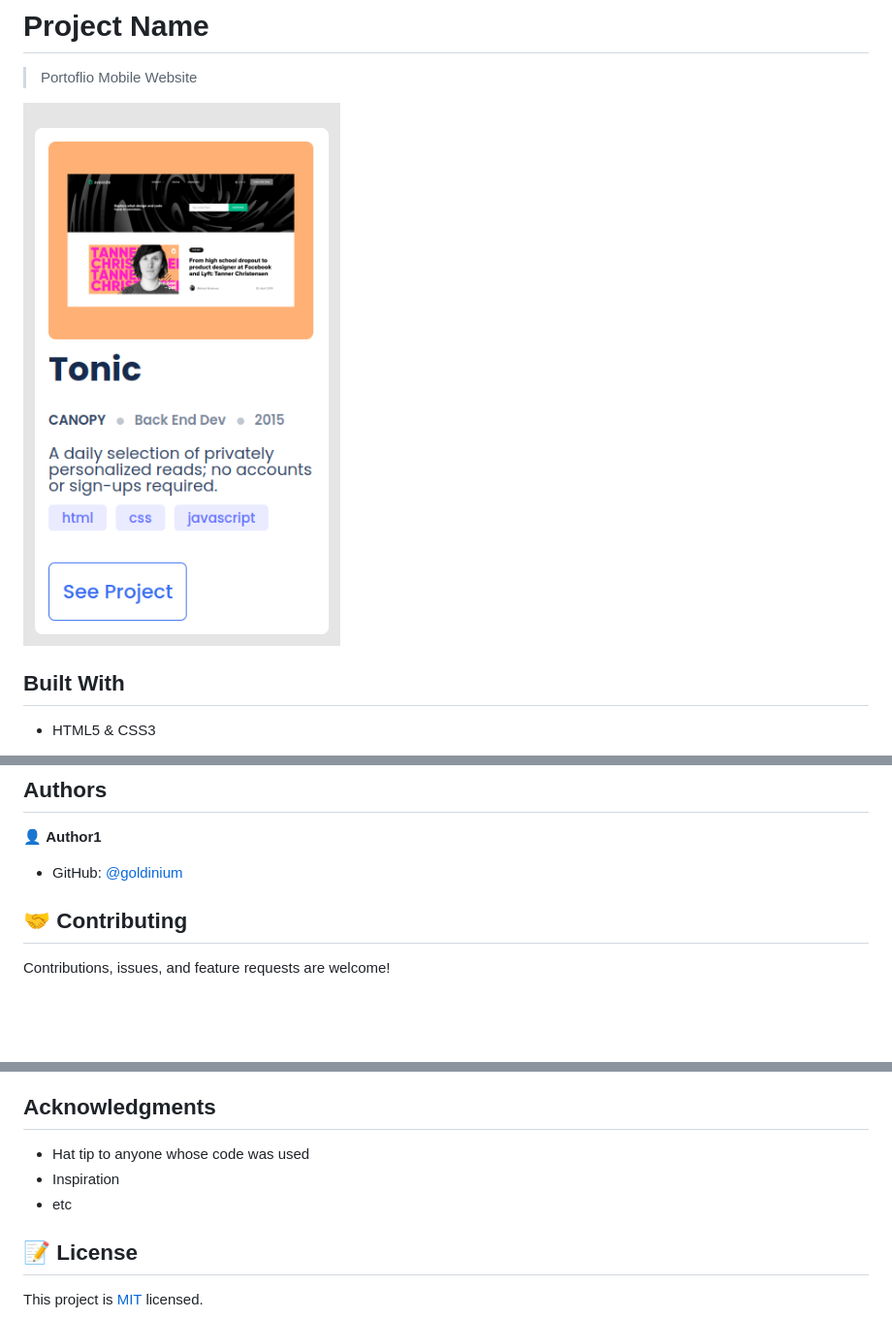
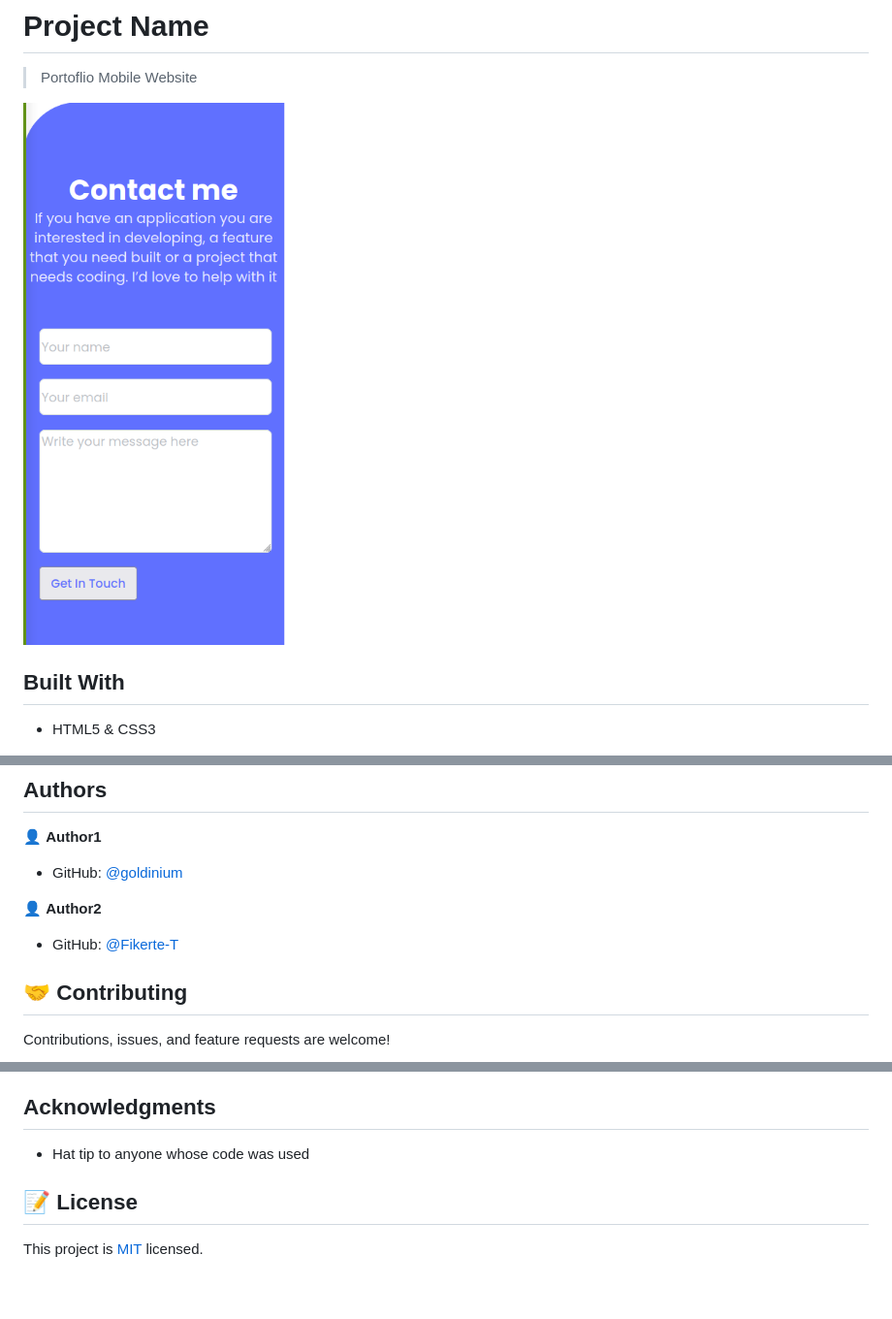
Before and after one commit to BadrBenSlama/Portfolio_works, a Markdown page: README.md, 3 parts joined by grey strips. Shown: that part at 97% size. Rendered like a GitHub page; pictures changed too: img/contact_screen.png (added); blank space fills up the shorter version.

Commit message:
update readme documents

```diff
--- a/README.md
+++ b/README.md
@@ -4,7 +4,7 @@
 
 > Portoflio Mobile Website
 
-![screenshot](./img/Screenshot.png)
+![screenshot](./img/contact_screen.png)
 
 
 ## Built With
@@ -34,6 +34,10 @@ https://github.com/Goldinium/Portfolio_works.git
 
 - GitHub: [@goldinium](https://github.com/goldinium)
 
+👤 **Author2**
+
+- GitHub: [@Fikerte-T](https://github.com/Fikerte-T)
+
 ## 🤝 Contributing
 
 Contributions, issues, and feature requests are welcome!
@@ -47,8 +51,6 @@ Give a ⭐️ if you like this project!
 ## Acknowledgments
 
 - Hat tip to anyone whose code was used
-- Inspiration
-- etc
 
 ## 📝 License
 
```
